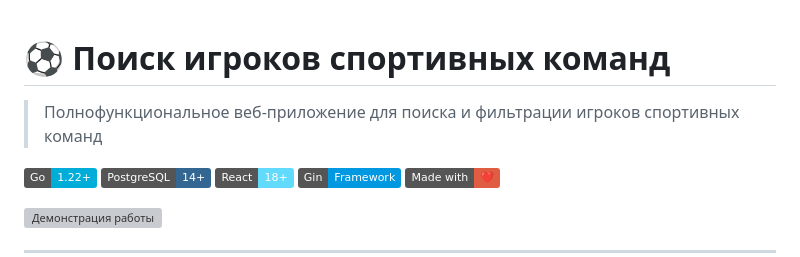
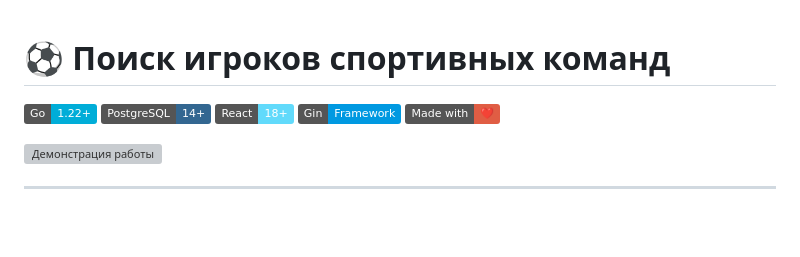
Before and after one commit to gbrvmm/sports_app, a Markdown page: README.md, the part around the change. Rendered like a GitHub page; badges without logos; blank space fills up the shorter version; grey boxes are pictures that could not be loaded.

```diff
--- a/README.md
+++ b/README.md
@@ -1,6 +1,4 @@
 # ⚽ Поиск игроков спортивных команд
-
-> Полнофункциональное веб-приложение для поиска и фильтрации игроков спортивных команд
 
 ![Go](https://img.shields.io/badge/Go-1.22+-00ADD8?style=flat&logo=go)
 ![PostgreSQL](https://img.shields.io/badge/PostgreSQL-14+-336791?style=flat&logo=postgresql)
```
